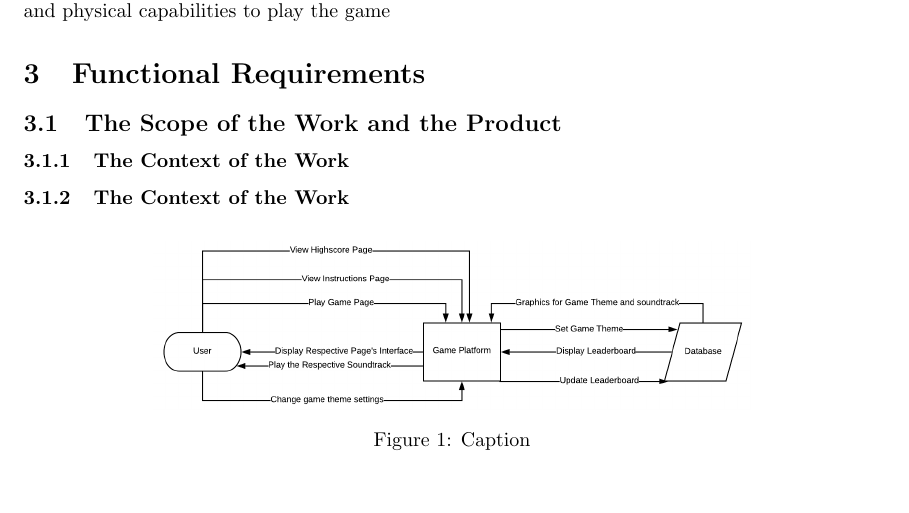
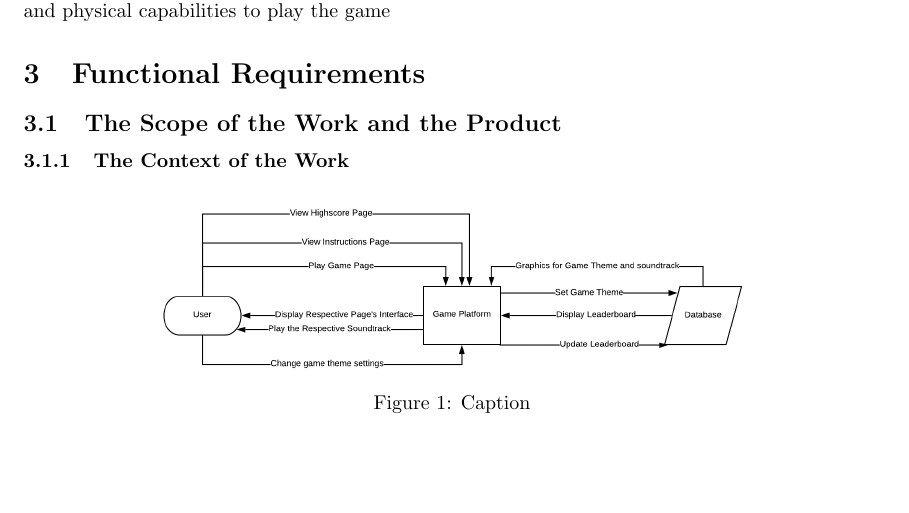
Before and after one commit to tammmyz/dino-game, a LaTeX document (Doc/SRS/SRS.tex): part of page 4 of 10, cut so that both start at the same text, the shorter picture padded with empty space. Compiled offline with pdfLaTeX.

Commit message:
changed section 3 header

```diff
--- a/Doc/SRS/SRS.tex
+++ b/Doc/SRS/SRS.tex
@@ -102,8 +102,6 @@ Users have the visual and physical capabilities to play the game
 \subsection{The Scope of the Work and the Product}
 
 
-
-\subsubsection{The Context of the Work}
 \subsubsection{The Context of the Work}
 % come back to and insert picture properly
 \begin{figure}[!ht]
```
Also changed, not shown: Doc/SRS/SRS.pdf.
